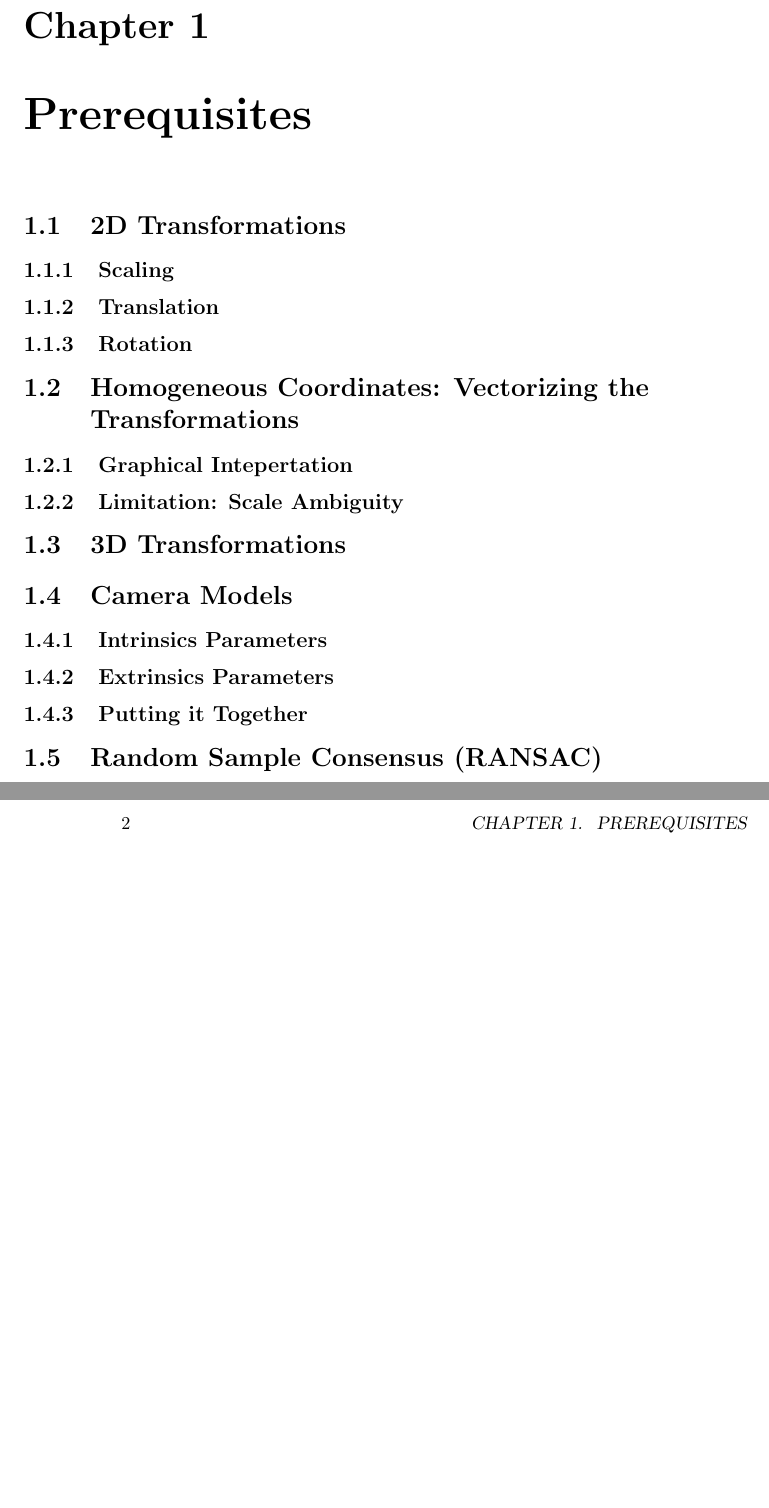
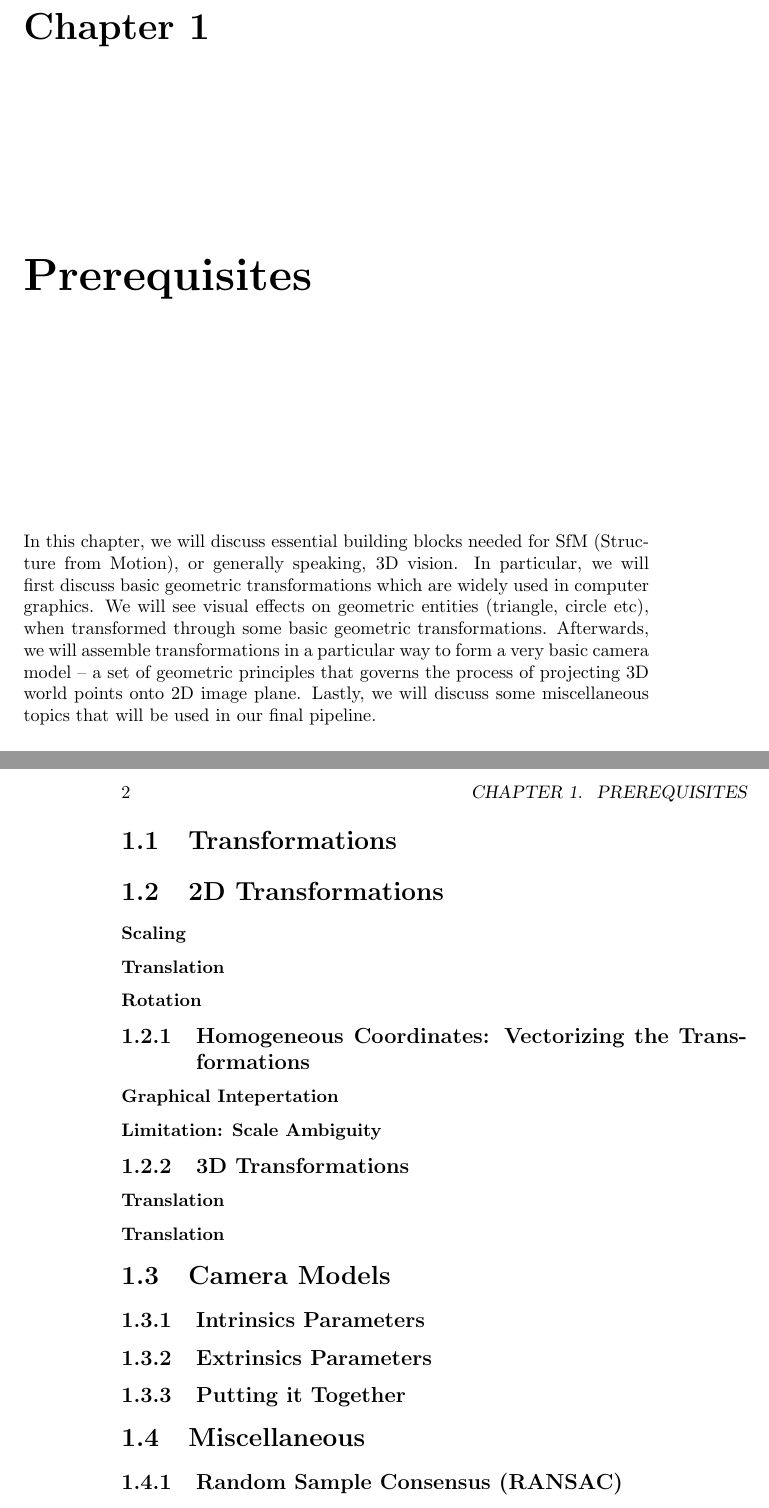
Before and after one commit to muneebaadil/structure-from-motion, a LaTeX book (docs/tutorial.tex): two parts of pages 1 and 2 of 7, joined at a grey line, cut so that both start at the same text, the shorter picture padded with empty space. Compiled offline with pdfLaTeX.

Commit message:
added chapter1 intro

```diff
--- a/docs/tutorial.tex
+++ b/docs/tutorial.tex
@@ -1,19 +1,30 @@
 \documentclass{book}
 \begin{document}
     \chapter{Prerequisites}
-        \section{2D Transformations}
-            \subsection{Scaling}
+        In this chapter, we will discuss essential building blocks needed for SfM (Structure from Motion), or generally speaking, 3D vision.
+        In particular, we will first discuss basic geometric transformations which are widely used in computer graphics. We will see visual
+        effects on geometric entities (triangle, circle etc), when transformed through some basic geometric transformations. Afterwards, we
+        will assemble transformations in a particular way to form a very basic camera model -- a set of geometric principles that governs the
+        process of projecting 3D world points onto 2D image plane. Lastly, we will discuss some miscellaneous topics that will be used in
+        our final pipeline.
 
-            \subsection{Translation}
+        \section{Transformations}
+            \section{2D Transformations}
+                \subsubsection{Scaling}
 
-            \subsection{Rotation}
+                \subsubsection{Translation}
 
-        \section{Homogeneous Coordinates: Vectorizing the Transformations}
-            \subsection{Graphical Intepertation}
+                \subsubsection{Rotation}
 
-            \subsection{Limitation: Scale Ambiguity}
+            \subsection{Homogeneous Coordinates: Vectorizing the Transformations}
+                \subsubsection{Graphical Intepertation}
 
-        \section{3D Transformations}
+                \subsubsection{Limitation: Scale Ambiguity}
+
+            \subsection{3D Transformations}
+                \subsubsection{Translation}
+
+                \subsubsection{Translation}
 
         \section{Camera Models}
             \subsection{Intrinsics Parameters}
@@ -22,5 +33,6 @@
 
             \subsection{Putting it Together}
 
-        \section{Random Sample Consensus (RANSAC)}
+        \section{Miscellaneous}
+            \subsection{Random Sample Consensus (RANSAC)}
 
```
Also changed, not shown: docs/tutorial.tex (2 more changed lines).
